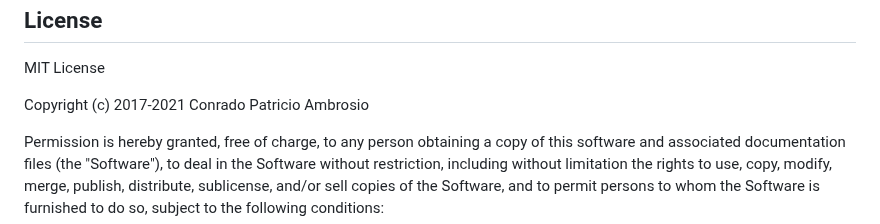
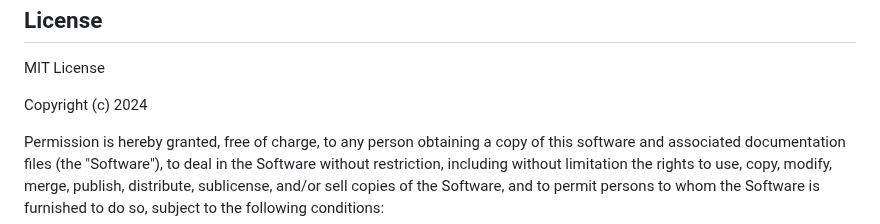
Before and after one commit to hmngwy/jenny, a Markdown page: README.md, the part around the change. Drawn GitHub-style.

```diff
--- a/README.md
+++ b/README.md
@@ -204,7 +204,7 @@
 
 MIT License
 
-Copyright (c) 2017-2021 Conrado Patricio Ambrosio
+Copyright (c) 2024
 
 Permission is hereby granted, free of charge, to any person obtaining a copy
 of this software and associated documentation files (the "Software"), to deal
```
